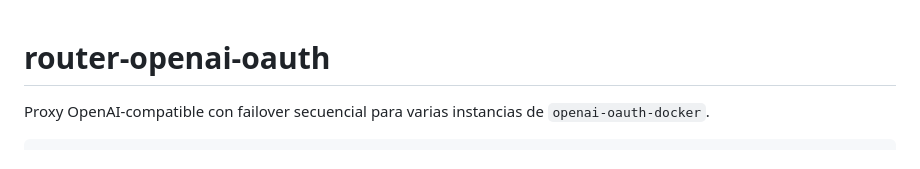
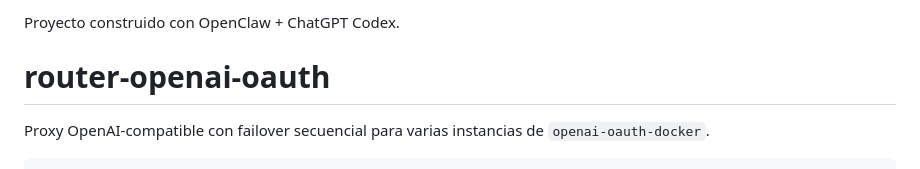
Before and after one commit to ar0per0/router-openai-oauth, a Markdown page: README.md, the part around the change. Drawn GitHub-style.

Commit message:
Update README with project description
Added project description for OpenClaw and ChatGPT Codex.

```diff
--- a/README.md
+++ b/README.md
@@ -1,3 +1,5 @@
+Proyecto construido con OpenClaw + ChatGPT Codex.
+
 # router-openai-oauth
 
 Proxy OpenAI-compatible con failover secuencial para varias instancias de
```
